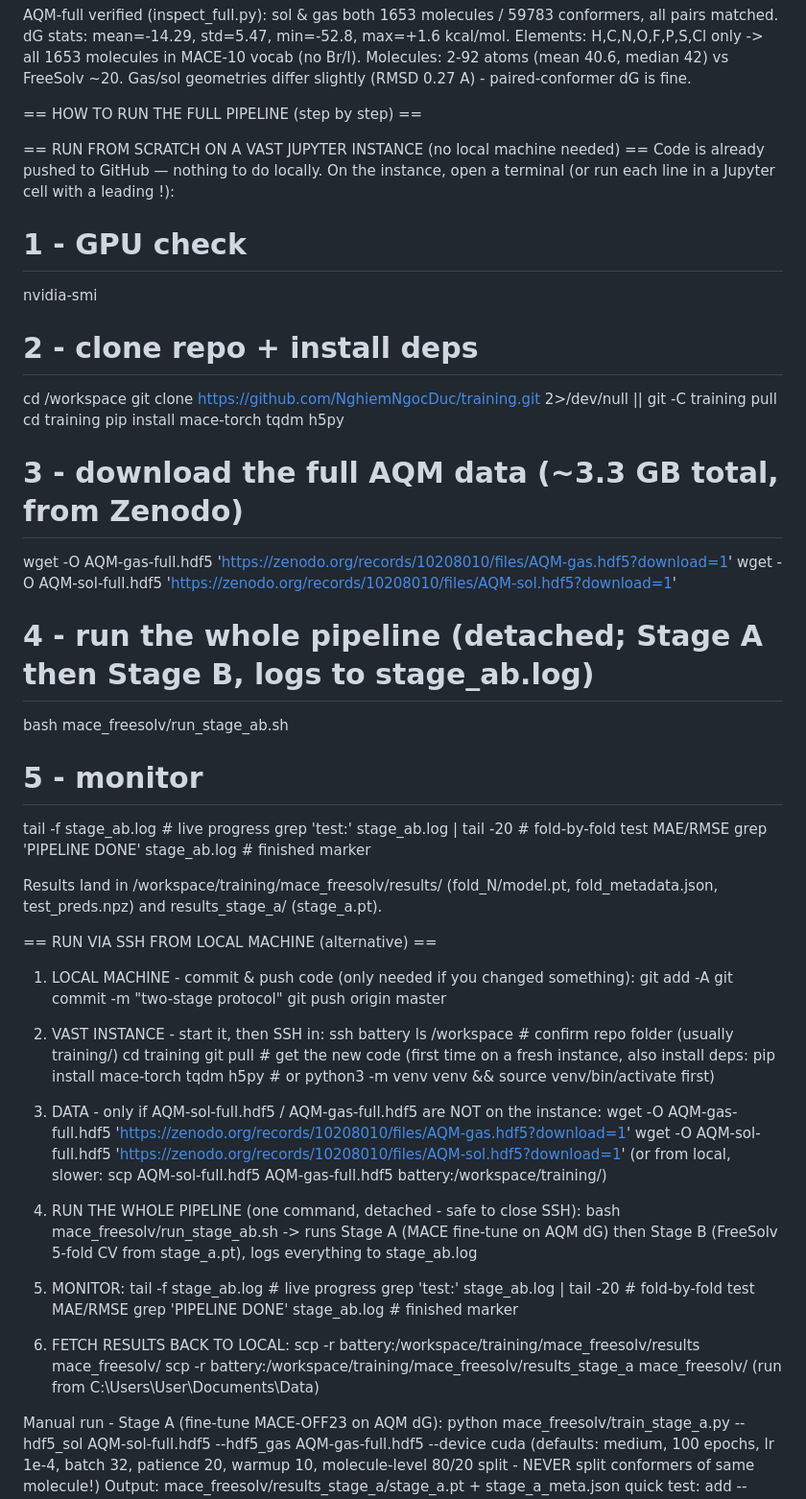
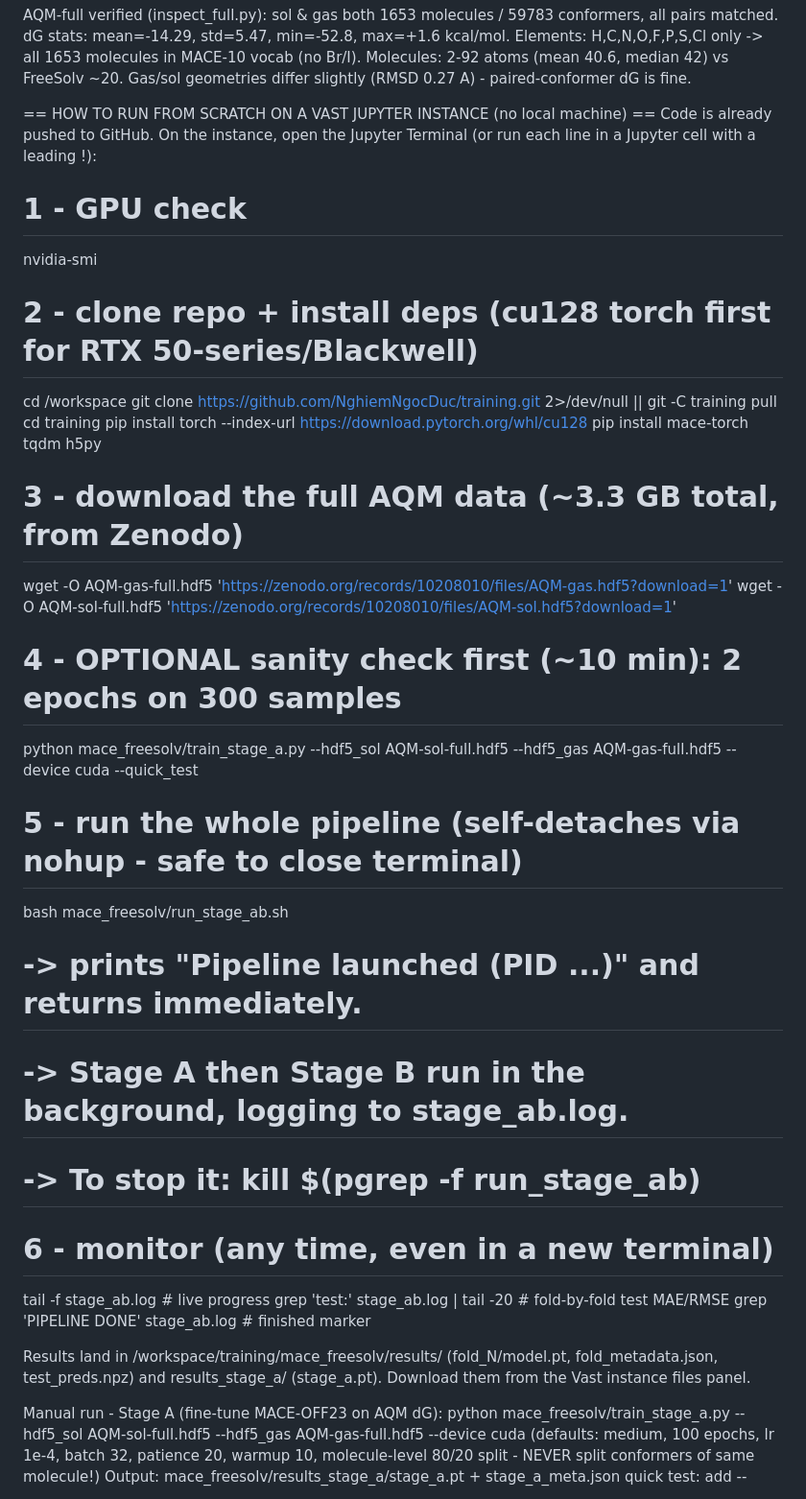
Before and after one commit to NghiemNgocDuc/training, a Markdown page: docs/progress/STAGE_AB_PROTOCOL.md, the part around the change. Shown at 96% size. GitHub-like rendering.

Commit message:
STAGE_AB_PROTOCOL: Jupyter-only run guide with cu128 torch, quick_test, detach/kill instructions; drop local-machine section

```diff
--- a/docs/progress/STAGE_AB_PROTOCOL.md
+++ b/docs/progress/STAGE_AB_PROTOCOL.md
@@ -113,70 +113,41 @@ AQM-full verified (inspect_full.py):
   Molecules: 2-92 atoms (mean 40.6, median 42) vs FreeSolv ~20.
   Gas/sol geometries differ slightly (RMSD 0.27 A) - paired-conformer dG is fine.
 
-== HOW TO RUN THE FULL PIPELINE (step by step) ==
-
-== RUN FROM SCRATCH ON A VAST JUPYTER INSTANCE (no local machine needed) ==
-Code is already pushed to GitHub — nothing to do locally. On the instance,
-open a terminal (or run each line in a Jupyter cell with a leading !):
+== HOW TO RUN FROM SCRATCH ON A VAST JUPYTER INSTANCE (no local machine) ==
+Code is already pushed to GitHub. On the instance, open the Jupyter Terminal
+(or run each line in a Jupyter cell with a leading !):
 
   # 1 - GPU check
   nvidia-smi
 
-  # 2 - clone repo + install deps
+  # 2 - clone repo + install deps (cu128 torch first for RTX 50-series/Blackwell)
   cd /workspace
   git clone https://github.com/NghiemNgocDuc/training.git 2>/dev/null || git -C training pull
   cd training
+  pip install torch --index-url https://download.pytorch.org/whl/cu128
   pip install mace-torch tqdm h5py
 
   # 3 - download the full AQM data (~3.3 GB total, from Zenodo)
   wget -O AQM-gas-full.hdf5 'https://zenodo.org/records/10208010/files/AQM-gas.hdf5?download=1'
   wget -O AQM-sol-full.hdf5 'https://zenodo.org/records/10208010/files/AQM-sol.hdf5?download=1'
 
-  # 4 - run the whole pipeline (detached; Stage A then Stage B, logs to stage_ab.log)
+  # 4 - OPTIONAL sanity check first (~10 min): 2 epochs on 300 samples
+  python mace_freesolv/train_stage_a.py --hdf5_sol AQM-sol-full.hdf5 --hdf5_gas AQM-gas-full.hdf5 --device cuda --quick_test
+
+  # 5 - run the whole pipeline (self-detaches via nohup - safe to close terminal)
   bash mace_freesolv/run_stage_ab.sh
+  #    -> prints "Pipeline launched (PID ...)" and returns immediately.
+  #    -> Stage A then Stage B run in the background, logging to stage_ab.log.
+  #    -> To stop it: kill $(pgrep -f run_stage_ab)
 
-  # 5 - monitor
+  # 6 - monitor (any time, even in a new terminal)
   tail -f stage_ab.log                   # live progress
   grep 'test:' stage_ab.log | tail -20   # fold-by-fold test MAE/RMSE
   grep 'PIPELINE DONE' stage_ab.log      # finished marker
 
 Results land in /workspace/training/mace_freesolv/results/ (fold_N/model.pt,
 fold_metadata.json, test_preds.npz) and results_stage_a/ (stage_a.pt).
-
-== RUN VIA SSH FROM LOCAL MACHINE (alternative) ==
-
-1) LOCAL MACHINE - commit & push code (only needed if you changed something):
-     git add -A
-     git commit -m "two-stage protocol"
-     git push origin master
-
-2) VAST INSTANCE - start it, then SSH in:
-     ssh battery
-     ls /workspace                          # confirm repo folder (usually training/)
-     cd training
-     git pull                               # get the new code
-   (first time on a fresh instance, also install deps:
-     pip install mace-torch tqdm h5py       # or python3 -m venv venv && source venv/bin/activate first)
-
-3) DATA - only if AQM-sol-full.hdf5 / AQM-gas-full.hdf5 are NOT on the instance:
-     wget -O AQM-gas-full.hdf5 'https://zenodo.org/records/10208010/files/AQM-gas.hdf5?download=1'
-     wget -O AQM-sol-full.hdf5 'https://zenodo.org/records/10208010/files/AQM-sol.hdf5?download=1'
-   (or from local, slower: scp AQM-sol-full.hdf5 AQM-gas-full.hdf5 battery:/workspace/training/)
-
-4) RUN THE WHOLE PIPELINE (one command, detached - safe to close SSH):
-     bash mace_freesolv/run_stage_ab.sh
-   -> runs Stage A (MACE fine-tune on AQM dG) then Stage B (FreeSolv 5-fold CV
-      from stage_a.pt), logs everything to stage_ab.log
-
-5) MONITOR:
-     tail -f stage_ab.log                   # live progress
-     grep 'test:' stage_ab.log | tail -20   # fold-by-fold test MAE/RMSE
-     grep 'PIPELINE DONE' stage_ab.log      # finished marker
-
-6) FETCH RESULTS BACK TO LOCAL:
-     scp -r battery:/workspace/training/mace_freesolv/results mace_freesolv/
-     scp -r battery:/workspace/training/mace_freesolv/results_stage_a mace_freesolv/
-   (run from C:\Users\User\Documents\Data)
+Download them from the Vast instance files panel.
 
 Manual run - Stage A (fine-tune MACE-OFF23 on AQM dG):
   python mace_freesolv/train_stage_a.py --hdf5_sol AQM-sol-full.hdf5 --hdf5_gas AQM-gas-full.hdf5 --device cuda
```
